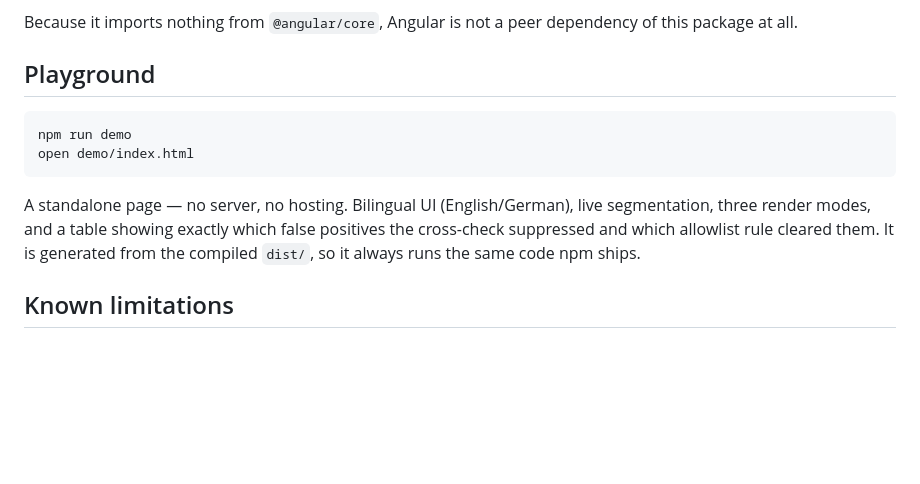
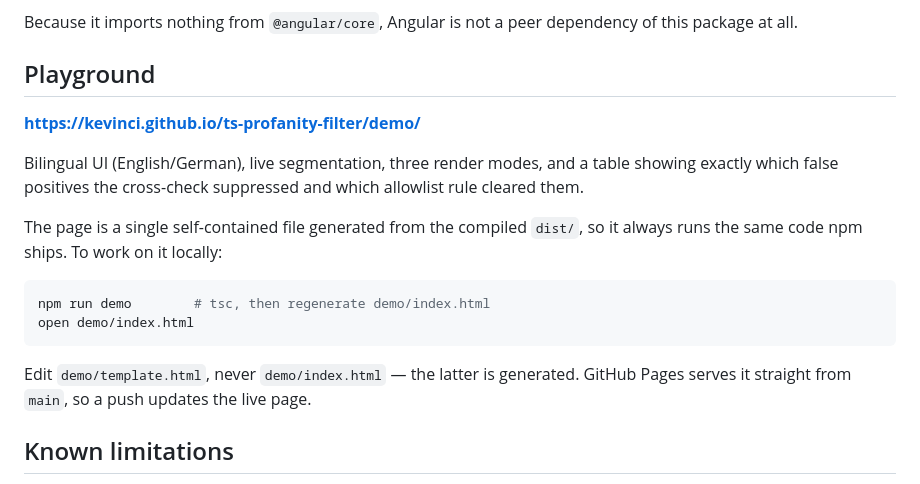
Before and after one commit to Kevinci/ts-profanity-filter, a Markdown page: README.md, the part around one of its changes. Rendered like a GitHub page; blank space fills up the shorter version.

Commit message:
Publish the playground on GitHub Pages and link it from the README
Pages serves the repo root from main, so demo/index.html is reachable at
/ts-profanity-filter/demo/ and a push updates it. Linking demo/index.html
inside the repo would only have shown the HTML source.

````diff
--- a/README.md
+++ b/README.md
@@ -189,16 +191,22 @@ dependency of this package at all.
 
 ## Playground
 
+**<https://kevinci.github.io/ts-profanity-filter/demo/>**
+
+Bilingual UI (English/German), live segmentation, three render modes, and a
+table showing exactly which false positives the cross-check suppressed and
+which allowlist rule cleared them.
+
+The page is a single self-contained file generated from the compiled `dist/`,
+so it always runs the same code npm ships. To work on it locally:
+
 ```bash
-npm run demo
+npm run demo        # tsc, then regenerate demo/index.html
 open demo/index.html
 ```
 
-A standalone page — no server, no hosting. Bilingual UI (English/German), live
-segmentation, three render modes, and a table showing exactly which false
-positives the cross-check suppressed and which allowlist rule cleared them. It
-is generated from the compiled `dist/`, so it always runs the same code npm
-ships.
+Edit `demo/template.html`, never `demo/index.html` — the latter is generated.
+GitHub Pages serves it straight from `main`, so a push updates the live page.
 
 ## Known limitations
 
````
Also changed, not shown: other parts of README.md (+2 -0 lines).
